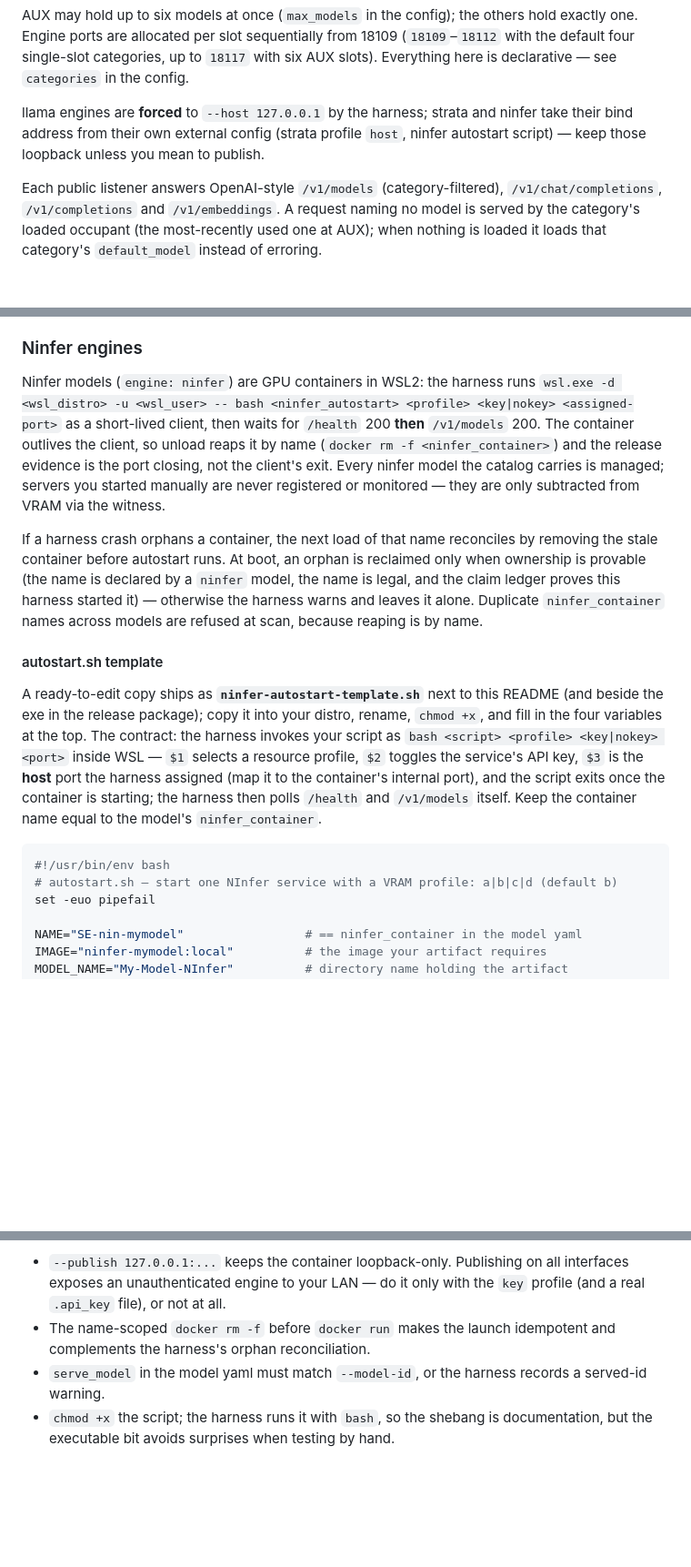
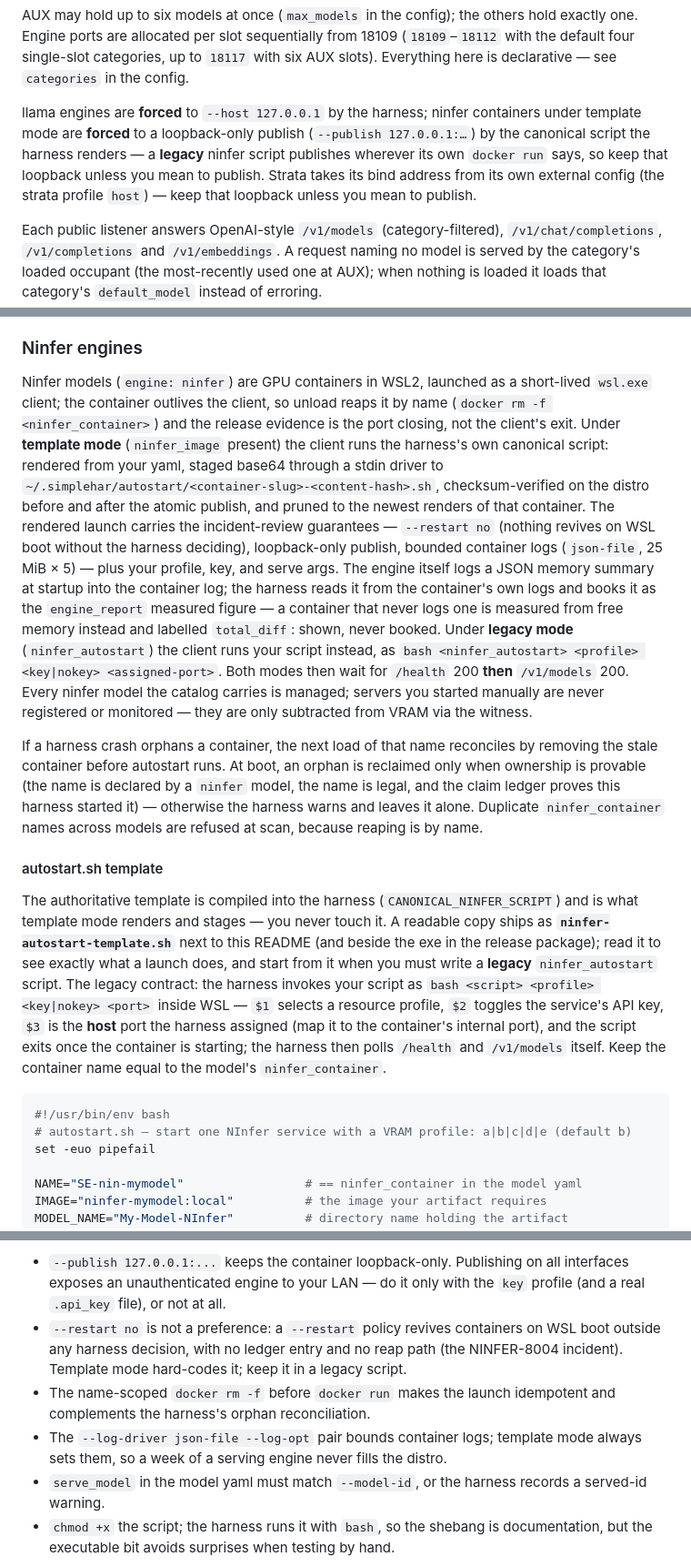
Before and after one commit to legislat/SimpleHar, a Markdown page: README.md, 3 parts joined by grey strips. Shown at 91% size. GitHub-like rendering; blank space fills up the shorter version.

Commit message:
The README learns the template it already ships
Docs for template adoption and R9 provenance: the ninfer key table covers
the template-mode parameter set, the serve-args denylist as actually
enforced (names plus every abbreviation and extension), profiles a-e and
their override line, the key custody root, and the attribution booking
rule with its greedy-never-books and absent-stamp-grandfathered
exceptions. The engine_report figure is credited to the container's own
operational log, not the launch script's echo. Loopback-forcing is
scoped to template mode - a legacy script still publishes wherever its
own docker run says. Reviewed adversarially against the code; all eight
findings landed.

````diff
--- a/README.md
+++ b/README.md
@@ -73,10 +73,13 @@ hold exactly one. Engine ports are allocated per slot sequentially from 18109
 with six AUX slots). Everything here is declarative — see `categories` in the
 config.
 
-llama engines are **forced** to `--host 127.0.0.1` by the harness; strata and
-ninfer take their bind address from their own external config (strata profile
-`host`, ninfer autostart script) — keep those loopback unless you mean to
-publish.
+llama engines are **forced** to `--host 127.0.0.1` by the harness; ninfer
+containers under template mode are **forced** to a loopback-only publish
+(`--publish 127.0.0.1:…`) by the canonical script the harness renders — a
+**legacy** ninfer script publishes wherever its own `docker run` says, so keep
+that loopback unless you mean to publish. Strata takes its bind address from its
+own external config (the strata profile `host`) — keep that loopback unless you
+mean to publish.
 
 Each public listener answers OpenAI-style `/v1/models` (category-filtered),
 `/v1/chat/completions`, `/v1/completions` and `/v1/embeddings`. A request
@@ -194,14 +203,27 @@ harness spawns nothing.
 
 ### Ninfer engines
 
-Ninfer models (`engine: ninfer`) are GPU containers in WSL2: the harness runs
-`wsl.exe -d <wsl_distro> -u <wsl_user> -- bash <ninfer_autostart> <profile>
-<key|nokey> <assigned-port>` as a short-lived client, then waits for `/health`
-200 **then** `/v1/models` 200. The container outlives the client, so unload
-reaps it by name (`docker rm -f <ninfer_container>`) and the release evidence is
-the port closing, not the client's exit. Every ninfer model the catalog carries
-is managed; servers you started manually are never registered or monitored —
-they are only subtracted from VRAM via the witness.
+Ninfer models (`engine: ninfer`) are GPU containers in WSL2, launched as a
+short-lived `wsl.exe` client; the container outlives the client, so unload reaps
+it by name (`docker rm -f <ninfer_container>`) and the release evidence is the
+port closing, not the client's exit. Under **template mode** (`ninfer_image`
+present) the client runs the harness's own canonical script: rendered from your
+yaml, staged base64 through a stdin driver to
+`~/.simplehar/autostart/<container-slug>-<content-hash>.sh`, checksum-verified on the
+distro before and after the atomic publish, and pruned to the newest renders of
+that container. The rendered launch carries the incident-review guarantees —
+`--restart no` (nothing revives on WSL boot without the harness deciding),
+loopback-only publish, bounded container logs (`json-file`, 25 MiB × 5) — plus
+your profile, key, and serve args. The engine itself logs a JSON memory summary
+at startup into the container log; the harness reads it from the container's own
+logs and books it as the `engine_report` measured figure — a container that
+never logs one is measured from free memory instead and labelled `total_diff`:
+shown, never booked. Under **legacy mode**
+(`ninfer_autostart`) the client runs your script instead, as
+`bash <ninfer_autostart> <profile> <key|nokey> <assigned-port>`. Both modes then
+wait for `/health` 200 **then** `/v1/models` 200. Every ninfer model the catalog
+carries is managed; servers you started manually are never registered or
+monitored — they are only subtracted from VRAM via the witness.
 
 If a harness crash orphans a container, the next load of that name reconciles
 by removing the stale container before autostart runs. At boot, an orphan is
@@ -212,19 +234,22 @@ names across models are refused at scan, because reaping is by name.
 
 #### autostart.sh template
 
-A ready-to-edit copy ships as **`ninfer-autostart-template.sh`** next to this
-README (and beside the exe in the release package); copy it into your distro,
-rename, `chmod +x`, and fill in the four variables at the top. The contract: the
-harness invokes your script as `bash <script> <profile> <key|nokey> <port>`
-inside WSL — `$1` selects a resource profile, `$2` toggles the service's API
-key, `$3` is the **host** port the harness assigned (map it to the container's
-internal port), and the script exits once the container is starting; the
-harness then polls `/health` and `/v1/models` itself. Keep the container name
-equal to the model's `ninfer_container`.
+The authoritative template is compiled into the harness
+(`CANONICAL_NINFER_SCRIPT`) and is what template mode renders and stages — you
+never touch it. A readable copy ships as **`ninfer-autostart-template.sh`** next
+to this README (and beside the exe in the release package); read it to see
+exactly what a launch does, and start from it when you must write a **legacy**
+`ninfer_autostart` script. The legacy contract: the harness invokes your script
+as `bash <script> <profile> <key|nokey> <port>` inside WSL — `$1` selects a
+resource profile, `$2` toggles the service's API key, `$3` is the **host** port
+the harness assigned (map it to the container's internal port), and the script
+exits once the container is starting; the harness then polls `/health` and
+`/v1/models` itself. Keep the container name equal to the model's
+`ninfer_container`.
 
 ```bash
 #!/usr/bin/env bash
-# autostart.sh — start one NInfer service with a VRAM profile: a|b|c|d (default b)
+# autostart.sh — start one NInfer service with a VRAM profile: a|b|c|d|e (default b)
 set -euo pipefail
 
 NAME="SE-nin-mymodel"                 # == ninfer_container in the model yaml
@@ -290,8 +317,14 @@ Notes:
 - `--publish 127.0.0.1:...` keeps the container loopback-only. Publishing on all
   interfaces exposes an unauthenticated engine to your LAN — do it only with the
   `key` profile (and a real `.api_key` file), or not at all.
+- `--restart no` is not a preference: a `--restart` policy revives containers on
+  WSL boot outside any harness decision, with no ledger entry and no reap path
+  (the NINFER-8004 incident). Template mode hard-codes it; keep it in a legacy
+  script.
 - The name-scoped `docker rm -f` before `docker run` makes the launch idempotent
   and complements the harness's orphan reconciliation.
+- The `--log-driver json-file --log-opt` pair bounds container logs; template
+  mode always sets them, so a week of a serving engine never fills the distro.
 - `serve_model` in the model yaml must match `--model-id`, or the harness records
   a served-id warning.
 - `chmod +x` the script; the harness runs it with `bash`, so the shebang is
````
Also changed, not shown: other parts of README.md (+15 -7 lines).
